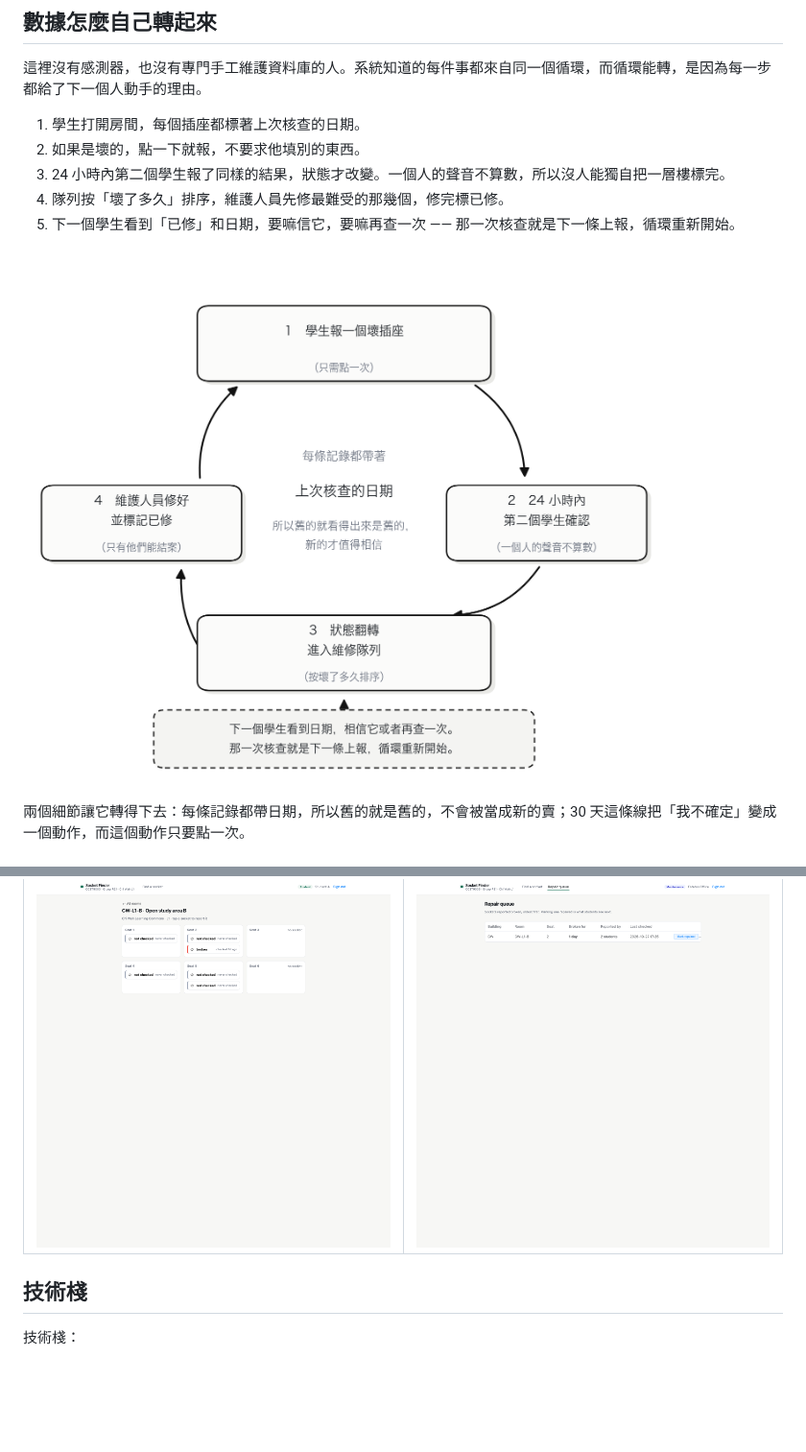
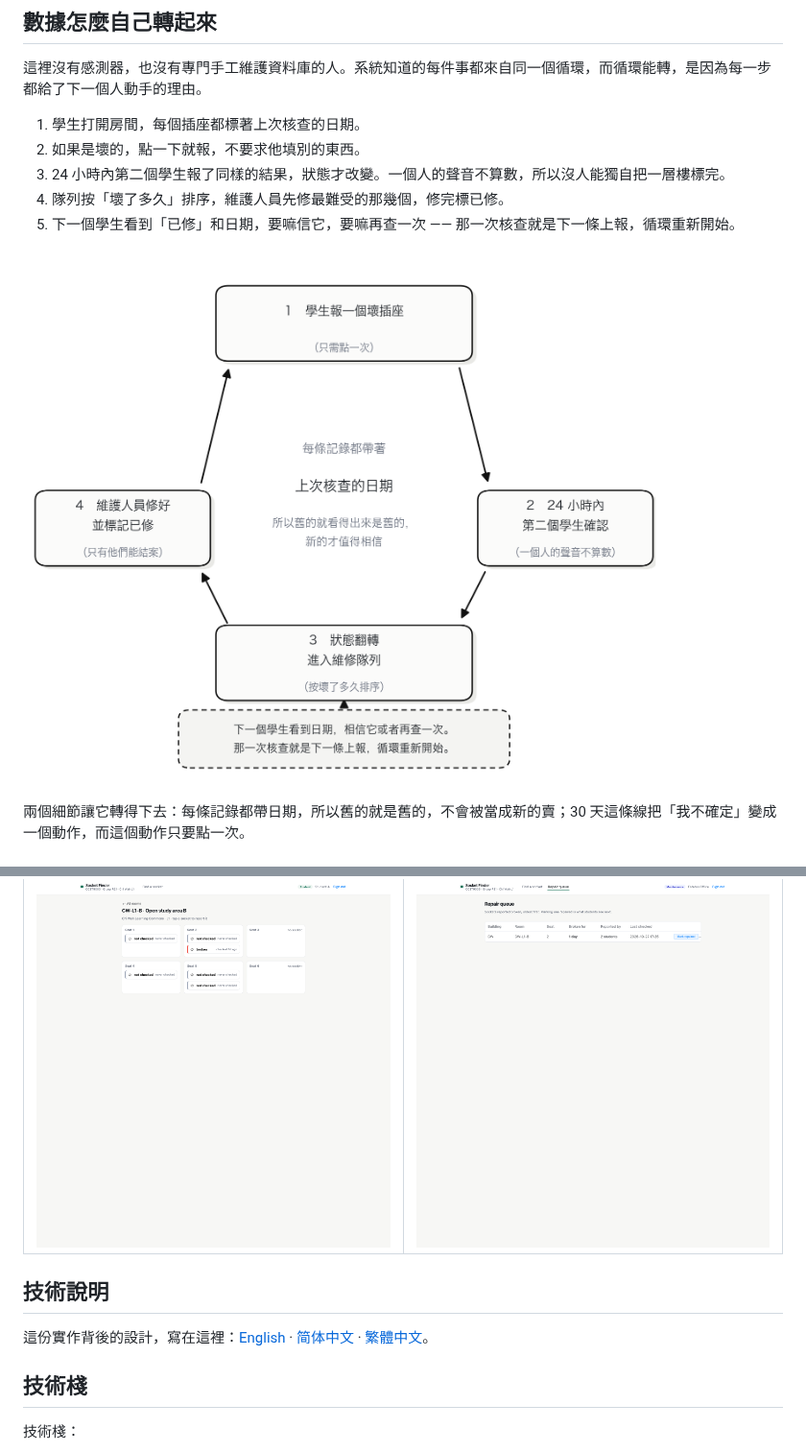
Before and after one commit to HenryLiu520/hku-socket-finder, a Markdown page: README.zh-TW.md, 2 parts joined by grey strips. Shown at 96% size. Drawn GitHub-style; pictures changed too: docs/diagrams/loop-zh-TW.png; blank space fills up the shorter version.

```diff
--- a/README.zh-TW.md
+++ b/README.zh-TW.md
@@ -33,6 +33,10 @@
 | 房間頁 | 維修隊列 |
 |---|---|
 | ![房間](docs/screens/02-room.png) | ![隊列](docs/screens/03-queue.png) |
+
+## 技術說明
+
+這份實作背後的設計，寫在這裡：[English](docs/technical.md) · [简体中文](docs/technical.zh-CN.md) · [繁體中文](docs/technical.zh-TW.md)。
 
 ## 技術棧
 
```
Also changed, not shown: README.md (+4 -0 lines), README.zh-CN.md (+4 -0 lines), docs/technical.md (added, +109 -0 lines), docs/technical.zh-CN.md (added, +104 -0 lines), docs/technical.zh-TW.md (added, +104 -0 lines), docs/diagrams/loop-en.png, docs/diagrams/loop-zh-CN.png, 1 other file.
